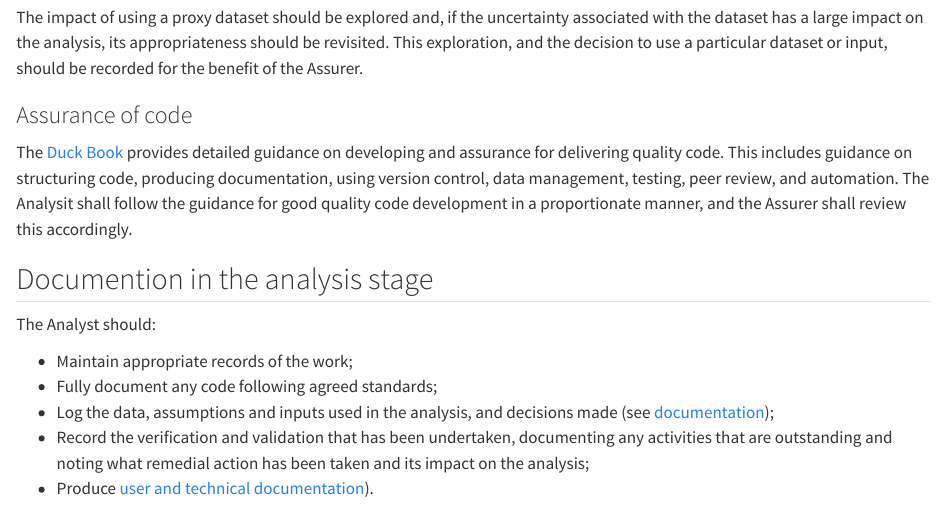
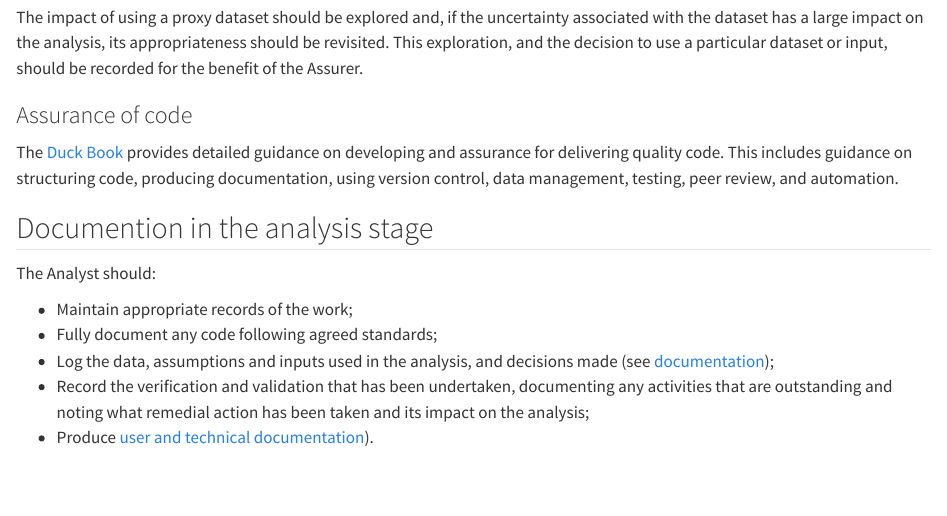
Before and after one commit to best-practice-and-impact/aqua_book_revision, a Quarto document (analysis.qmd): the page in a window 1100 px wide, from 2850 px down. Rendered offline with R 4.5, knitr and Pandoc in place of Quarto, with nearby package versions.

Commit message:
Merge pull request #188

```diff
--- a/analysis.qmd
+++ b/analysis.qmd
@@ -107,7 +107,7 @@ The impact of using a proxy dataset should be explored and, if the uncertainty a
 
 ### Assurance of code
 
-The [Duck Book](https://best-practice-and-impact.github.io/qa-of-code-guidance/intro.html) provides detailed guidance on developing and assurance for delivering quality code. This includes guidance on structuring code, producing documentation, using version control, data management, testing, peer review, and automation. The Analysit shall follow the guidance for good quality code development in a proportionate manner, and the Assurer shall review this accordingly.
+The [Duck Book](https://best-practice-and-impact.github.io/qa-of-code-guidance/intro.html) provides detailed guidance on developing and assurance for delivering quality code. This includes guidance on structuring code, producing documentation, using version control, data management, testing, peer review, and automation.
 
 
 ## Documention in the analysis stage
```
